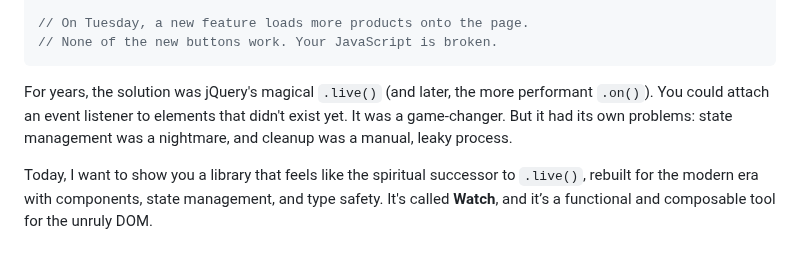
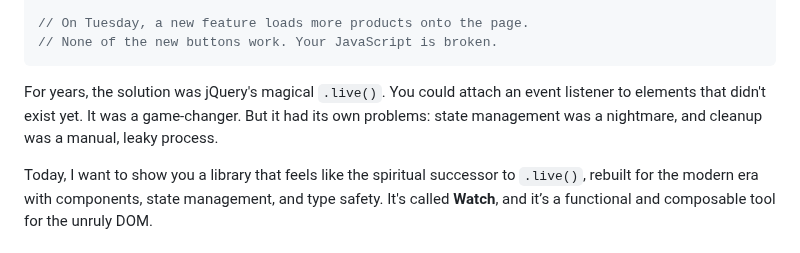
Before and after one commit to doeixd/watch, a Markdown page: docs/a-framework-for-the-dom-you-dont-control.md, the part around the change. GitHub-like rendering.

````diff
--- a/docs/a-framework-for-the-dom-you-dont-control.md
+++ b/docs/a-framework-for-the-dom-you-dont-control.md
@@ -18,7 +18,7 @@ document.querySelectorAll('.product-card .add-to-cart').forEach(button => {
 // None of the new buttons work. Your JavaScript is broken.
 ```
 
-For years, the solution was jQuery's magical `.live()` (and later, the more performant `.on()`). You could attach an event listener to elements that didn't exist yet. It was a game-changer. But it had its own problems: state management was a nightmare, and cleanup was a manual, leaky process.
+For years, the solution was jQuery's magical `.live()`. You could attach an event listener to elements that didn't exist yet. It was a game-changer. But it had its own problems: state management was a nightmare, and cleanup was a manual, leaky process.
 
 Today, I want to show you a library that feels like the spiritual successor to `.live()`, rebuilt for the modern era with components, state management, and type safety. It's called **Watch**, and it’s a functional and composable tool for the unruly DOM.
 
````
